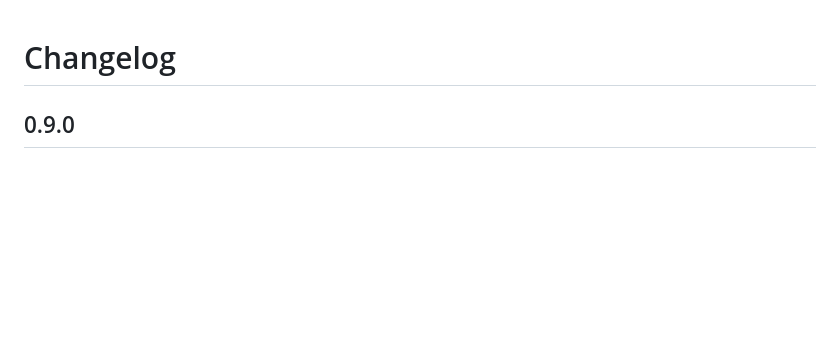
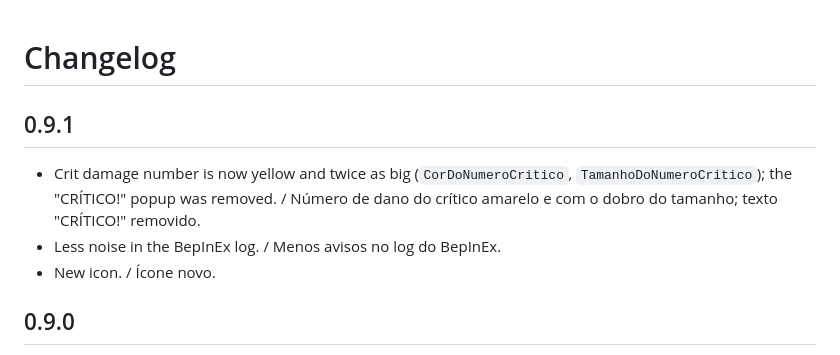
Before and after one commit to Felihens/OreWeakSpots, a Markdown page: package/CHANGELOG.md, the part around the change. Rendered like a GitHub page; blank space fills up the shorter version.

```diff
--- a/package/CHANGELOG.md
+++ b/package/CHANGELOG.md
@@ -1,4 +1,9 @@
 # Changelog
+
+## 0.9.1
+- Crit damage number is now yellow and twice as big (`CorDoNumeroCritico`, `TamanhoDoNumeroCritico`); the "CRÍTICO!" popup was removed. / Número de dano do crítico amarelo e com o dobro do tamanho; texto "CRÍTICO!" removido.
+- Less noise in the BepInEx log. / Menos avisos no log do BepInEx.
+- New icon. / Ícone novo.
 
 ## 0.9.0
 - Crit sound now plays through the game's audio mixer (always audible). / Som de crítico tocado pelo canal de áudio do jogo.
```
Also changed, not shown: package/README.md (+6 -2 lines), icons/icon-explosao.png (added), icons/icon-print.png (added), icons/icon-thumbnail.png (added), package/icon.png, 3 other files.
